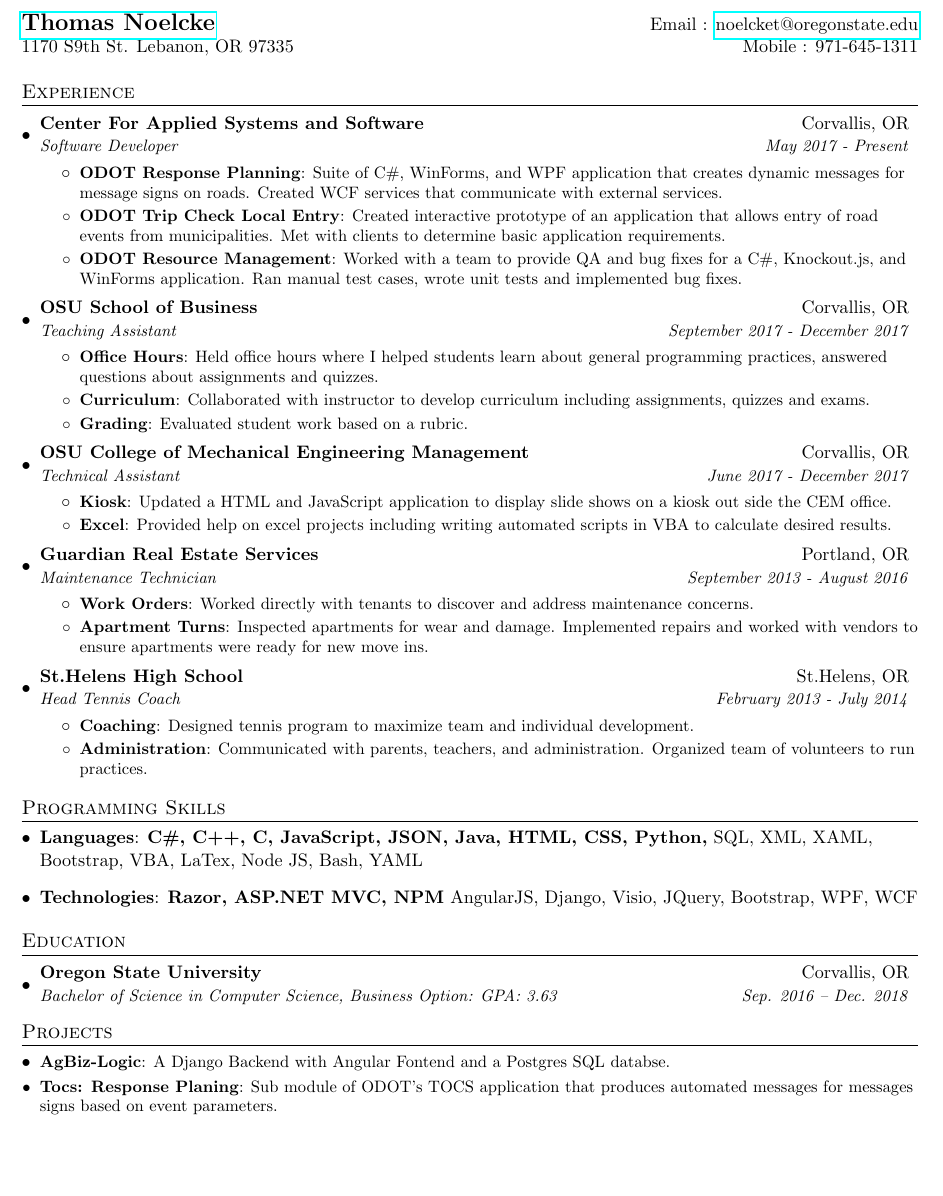
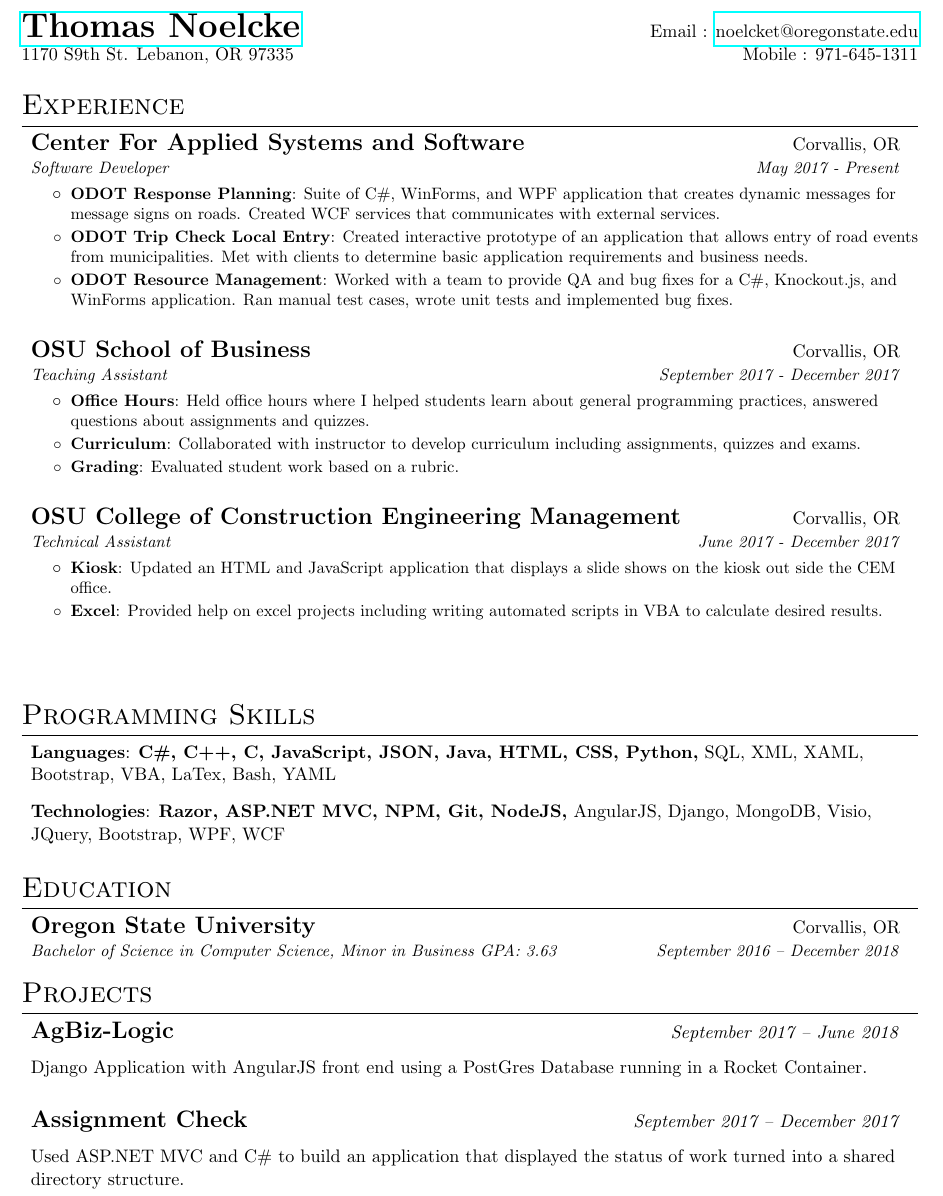
Before and after one commit to tnoelcke/Dan-Van-Horn-Resume, a LaTeX CV (tcn-resume.tex): part of the page, cut so that both start at the same text, the shorter picture padded with empty space. Compiled offline with pdfLaTeX.

Commit message:
Updates from ShareLaTeX

```diff
--- a/tcn-resume.tex
+++ b/tcn-resume.tex
@@ -15,6 +15,8 @@
 \usepackage{enumitem}
 \usepackage[pdftex]{hyperref}
 \usepackage{fancyhdr}
+\usepackage{titlesec}
+
 
 
 \pagestyle{fancy}
@@ -38,7 +40,7 @@
 
 % Sections formatting
 \titleformat{\section}{
-  \vspace{-4pt}\scshape\raggedright\large
+  \vspace{-4pt}\scshape\raggedright\LARGE
 }{}{0em}{}[\color{black}\titlerule \vspace{-5pt}]
 
 %-------------------------
@@ -56,7 +58,7 @@
 \newcommand{\resumeSubheading}[4]{
   \vspace{-1pt}\item
     \begin{tabular*}{0.97\textwidth}{l@{\extracolsep{\fill}}r}
-      \textbf{#1} & #2 \\
+      \textbf{\Large#1} & #2 \\
       \textit{\small#3} & \textit{\small #4} \\
     \end{tabular*}\vspace{-5pt}
 }
@@ -65,10 +67,10 @@
 
 \renewcommand{\labelitemii}{$\circ$}
 
-\newcommand{\resumeSubHeadingListStart}{\begin{itemize}[leftmargin=*]}
+\newcommand{\resumeSubHeadingListStart}{\begin{itemize}[label={},leftmargin=*]}
 \newcommand{\resumeSubHeadingListEnd}{\end{itemize}}
 \newcommand{\resumeItemListStart}{\begin{itemize}}
-\newcommand{\resumeItemListEnd}{\end{itemize}\vspace{-5pt}}
+\newcommand{\resumeItemListEnd}{\end{itemize}\vspace{8pt}}
 
 %-------------------------------------------
 %%%%%%  RESUME STARTS HERE  %%%%%%%%%%%%%%%%%%%%%%%%%%%%
@@ -78,7 +80,7 @@
 
 %----------HEADING-----------------
 \begin{tabular*}{\textwidth}{l@{\extracolsep{\fill}}r}
-  \textbf{\href{http://tnoelcke.github.io./}{\Large Thomas Noelcke}} & Email : \href{mailto:noelcket@oregonstate.edu}{noelcket@oregonstate.edu}\\
+  \textbf{\href{http://tnoelcke.github.io./}{\huge Thomas Noelcke}} & Email : \href{mailto:noelcket@oregonstate.edu}{noelcket@oregonstate.edu}\\
   1170 S9th St. Lebanon, OR 97335 & Mobile : 971-645-1311 \\
 \end{tabular*}
 
@@ -90,8 +92,8 @@
       {Center For Applied Systems and Software}{Corvallis, OR}
       {Software Developer}{May 2017 - Present}
       \resumeItemListStart
-					\resumeItem{ODOT Response Planning}{Suite of C\#, WinForms, and WPF application that creates dynamic messages for message signs on roads. Created WCF services that communicate with external services.}
-					\resumeItem{ODOT Trip Check Local Entry}{Created interactive prototype of an application that allows entry of road events from municipalities. Met with clients to determine basic application requirements.}
+					\resumeItem{ODOT Response Planning}{Suite of C\#, WinForms, and WPF application that creates dynamic messages for message signs on roads. Created WCF services that communicates with external services.}
+					\resumeItem{ODOT Trip Check Local Entry}{Created interactive prototype of an application that allows entry of road events from municipalities. Met with clients to determine basic application requirements and business needs.}
 					\resumeItem{ODOT Resource Management}{Worked with a team to provide QA and bug fixes for a C\#, Knockout.js, and WinForms application. Ran manual test cases, wrote unit tests and implemented bug fixes.}
       \resumeItemListEnd
 
@@ -104,39 +106,24 @@
 			\resumeItem{Curriculum}{Collaborated with instructor to develop curriculum including assignments, quizzes and exams.}
 			\resumeItem{Grading}{Evaluated student work based on a rubric.}
 		\resumeItemListEnd
+
 		\resumeSubheading
-				{OSU College of Mechanical Engineering Management}{Corvallis, OR}
+			{OSU College of Construction Engineering Management}{Corvallis, OR}
 			{Technical Assistant}{June 2017 - December 2017}
 			\resumeItemListStart
-						\resumeItem{Kiosk}{Updated a HTML and JavaScript application to display slide shows on a kiosk out side the CEM office.}
+				\resumeItem{Kiosk}{Updated an HTML and JavaScript application that displays a slide shows on the kiosk out side the CEM office.}
 				\resumeItem{Excel}{Provided help on excel projects including writing automated scripts in VBA to calculate desired results.}
 			\resumeItemListEnd
-		\resumeSubheading
-		    {Guardian Real Estate Services}{Portland, OR}
-		    {Maintenance Technician}{September 2013 - August 2016}
-		    \resumeItemListStart
-		        \resumeItem{Work Orders}{Worked directly with tenants to discover and address maintenance concerns.}
-		        \resumeItem{Apartment Turns}{Inspected apartments for wear and damage. Implemented repairs and worked with vendors to ensure apartments were ready for new move ins.}
         \resumeItemListEnd
 
-        \resumeSubheading
-            {St.Helens High School}{St.Helens, OR}
-            {Head Tennis Coach}{February 2013 - July 2014}
-            \resumeItemListStart
-                \resumeItem{Coaching}{Designed tennis program to maximize team and individual development.}
-                \resumeItem{Administration}{Communicated with parents, teachers, and administration. Organized team of volunteers to run practices.}
-            \resumeItemListEnd
-
-
-  \resumeSubHeadingListEnd
 
   %--------PROGRAMMING SKILLS------------
 \section{Programming Skills}
   \resumeSubHeadingListStart
     \item{
-     \textbf{Languages}{: \textbf{C\#, C++, C, JavaScript, JSON, Java, HTML, CSS, Python,} SQL, XML, XAML, Bootstrap, VBA, LaTex, Node JS, Bash, YAML}}
+     \textbf{Languages}{: \textbf{C\#, C++, C, JavaScript, JSON, Java, HTML, CSS, Python,} SQL, XML, XAML, Bootstrap, VBA, LaTex, Bash, YAML}}
      \item{
-      \textbf{Technologies}{: \textbf{Razor, ASP.NET MVC, NPM} AngularJS, Django, Visio, JQuery, Bootstrap, WPF, WCF}
+      \textbf{Technologies}{: \textbf{Razor, ASP.NET MVC, NPM, Git, NodeJS,} AngularJS, Django, MongoDB, Visio, JQuery, Bootstrap, WPF, WCF}
     }
   \resumeSubHeadingListEnd
 
@@ -145,15 +132,19 @@
   \resumeSubHeadingListStart
     \resumeSubheading
       {Oregon State University}{Corvallis, OR}
-      {Bachelor of Science in Computer Science, Business Option:  GPA: 3.63}{Sep. 2016 -- Dec. 2018}
+      {Bachelor of Science in Computer Science, Minor in Business  GPA: 3.63}{September 2016 -- December 2018}
   \resumeSubHeadingListEnd
 
 %-----------PROJECTS-----------------
 \section{Projects}
   \resumeSubHeadingListStart
-    \resumeSubItem{AgBiz-Logic}
-      {A Django Backend with Angular Fontend and a Postgres SQL databse.}
-    \resumeSubItem{Tocs: Response Planing}
-      {Sub module of ODOT's TOCS application that produces automated messages for messages signs based on event parameters.}
+    \resumeSubheading
+    {AgBiz-Logic}{\textit{September 2017 -- June 2018}}
+    {}{}
+        Django Application with AngularJS front end using a PostGres Database running in a Rocket Container.\newline \hfill
+
+    \resumeSubheading
+    {Assignment Check}{\textit{September 2017 -- December 2017}}{}{}
+        Used ASP.NET MVC and C\# to build an application that displayed the status of work turned into a shared directory structure.\\
   \resumeSubHeadingListEnd
 \end{document}
```
Lines whose indentation alone changed are shown as unchanged.
